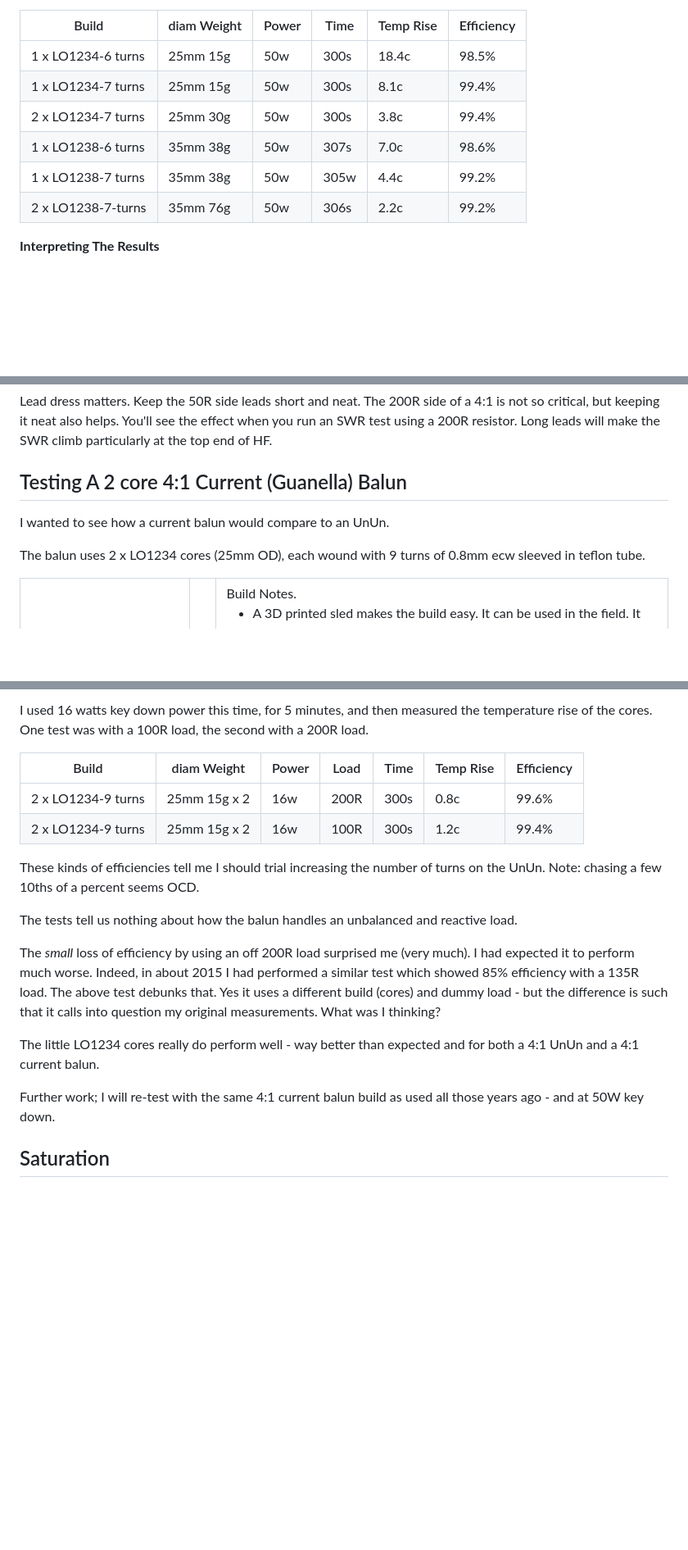
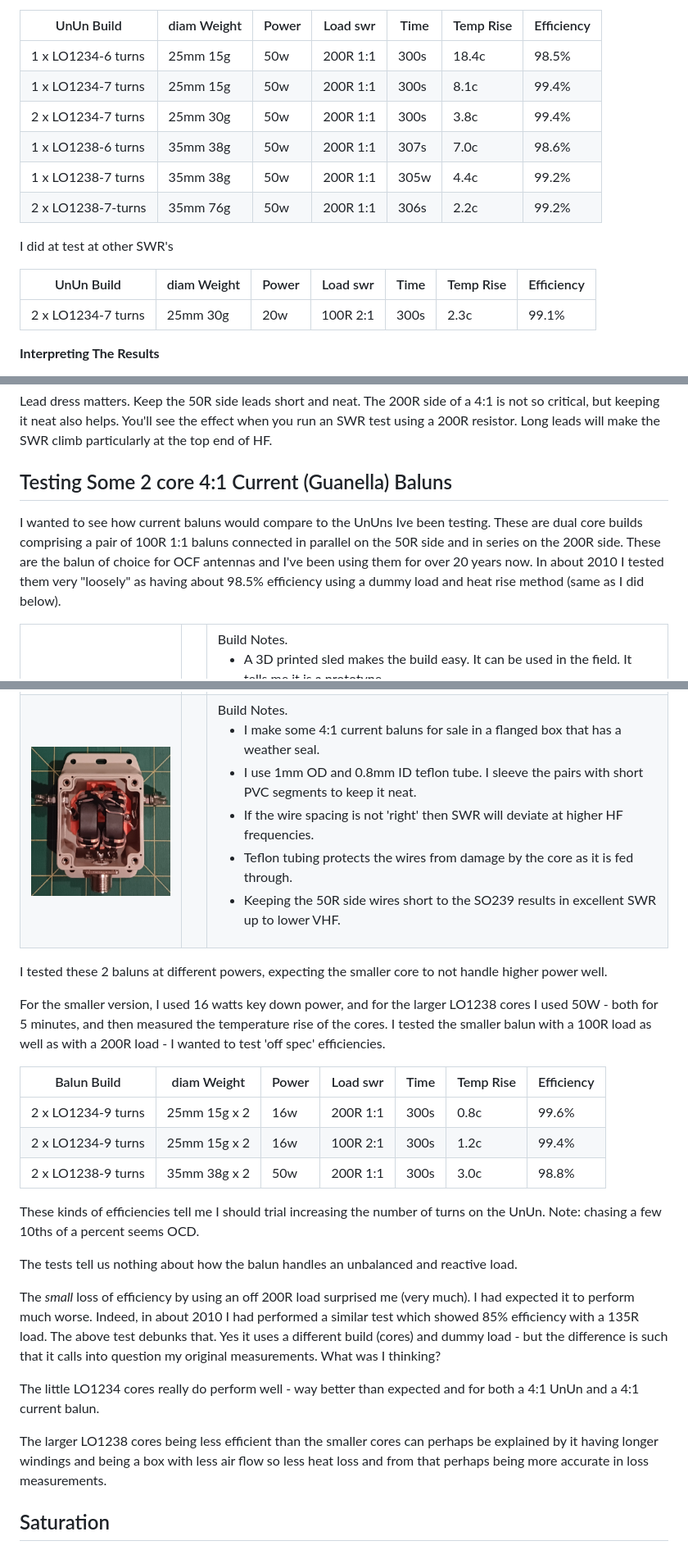
Before and after one commit to vk3txd/nko-antenna-brief, a Markdown page: docs/NKO_UnUn_Lab_Testing.md, 3 parts joined by grey strips. Shown at 82% size. Rendered like a GitHub page; pictures changed too: docs/4-1_Current_Balun_LO1238.png (added); blank space fills up the shorter version.

Commit message:
Add 4:1 Current Balun Testing - LO1238 Build

```diff
--- a/docs/NKO_UnUn_Lab_Testing.md
+++ b/docs/NKO_UnUn_Lab_Testing.md
@@ -97,14 +103,21 @@ Side notes,
 - shown in the pic below is what I considered and termed a "QRP" UnUn prior to testing. This has a single 25mm core. With a 50W carrier fed into it for 5 minutes, it performed better than I thought it would, I expected it to get far hotter. My fear for this build is the small ferrite mass and hence heating under adverse conditions. Yes it is highly efficient, but that must be balanced by heating under loss.
 
 
-| Build              | diam Weight | Power | Time | Temp Rise | Efficiency |
-|--------------------|-------------|-------|------|-----------|------------|
-| 1 x LO1234-6 turns | 25mm 15g    | 50w   | 300s | 18.4c     | 98.5% |
-| 1 x LO1234-7 turns | 25mm 15g    | 50w   | 300s | 8.1c      | 99.4% |
-| 2 x LO1234-7 turns | 25mm 30g    | 50w   | 300s | 3.8c      | 99.4% |
-| 1 x LO1238-6 turns | 35mm 38g    | 50w   | 307s | 7.0c      | 98.6% |
-| 1 x LO1238-7 turns | 35mm 38g    | 50w   | 305w | 4.4c      | 99.2% |
-| 2 x LO1238-7-turns | 35mm 76g    | 50w   | 306s | 2.2c      | 99.2% |
+| UnUn Build         | diam Weight | Power | Load  swr  | Time | Temp Rise | Efficiency |
+|--------------------|-------------|-------|------------|------|-----------|-------|
+| 1 x LO1234-6 turns | 25mm 15g    | 50w   | 200R  1:1  | 300s | 18.4c     | 98.5% |
+| 1 x LO1234-7 turns | 25mm 15g    | 50w   | 200R  1:1  | 300s | 8.1c      | 99.4% |
+| 2 x LO1234-7 turns | 25mm 30g    | 50w   | 200R  1:1  | 300s | 3.8c      | 99.4% |
+| 1 x LO1238-6 turns | 35mm 38g    | 50w   | 200R  1:1  | 307s | 7.0c      | 98.6% |
+| 1 x LO1238-7 turns | 35mm 38g    | 50w   | 200R  1:1  | 305w | 4.4c      | 99.2% |
+| 2 x LO1238-7-turns | 35mm 76g    | 50w   | 200R  1:1  | 306s | 2.2c      | 99.2% |
+
+I did at test at other SWR's
+
+| UnUn Build         | diam Weight | Power | Load  swr  | Time | Temp Rise | Efficiency |
+|--------------------|-------------|-------|------------|------|-----------|-------|
+| 2 x LO1234-7 turns | 25mm 30g    | 20w   | 100R  2:1  | 300s |   2.3c    | 99.1% |
+
 
 **Interpreting The Results**
 
@@ -136,11 +149,9 @@ Looking at the efficiency results, it is clear that the number of turns is the e
 Lead dress matters. Keep the 50R side leads short and neat. The 200R side of a 4:1 is not so critical, but keeping it neat also helps. You'll see the effect when you run an SWR test using a 200R resistor. Long leads will make the SWR climb particularly at the top end of HF.
 
 
-## Testing A 2 core 4:1 Current (Guanella) Balun
+## Testing Some 2 core 4:1 Current (Guanella) Baluns
 
-I wanted to see how a current balun would compare to an UnUn.
-
-The balun uses 2 x LO1234 cores (25mm OD), each wound with 9 turns of 0.8mm ecw sleeved in teflon tube.
+I wanted to see how current baluns would compare to the UnUns Ive been testing. These are dual core builds comprising a pair of 100R 1:1 baluns connected in parallel on the 50R side and in series on the 200R side. These are the balun of choice for OCF antennas and I've been using them for over 20 years now. In about 2010 I tested them very "loosely" as having about 98.5% efficiency using a dummy load and heat rise method (same as I did below).
 
 <table style="border-collapse: collapse; border: none;"> <tr>
 <td> <img src="./4-1_Current_Balun_LO1234.png" alt="My test 4:1 Current Balun - LO1234 cores" width="250"> </td>
@@ -157,21 +167,36 @@ The balun uses 2 x LO1234 cores (25mm OD), each wound with 9 turns of 0.8mm ecw
 
-I used 16 watts key down power this time, for 5 minutes, and then measured the temperature rise of the cores. One test was with a 100R load, the second with a 200R load.
+<td> <img src="./4-1_Current_Balun_LO1238.png" alt="An Enternal 4:1 Current Balun - LO1238 cores" width="250"> </td>
+<td> &nbsp </td>
+<td> Build Notes.</br> <ul>
+<li>I make some 4:1 current baluns for sale in a flanged box that has a weather seal.</li>
+<li>I use 1mm OD and 0.8mm ID teflon tube. I sleeve the pairs with short PVC segments to keep it neat.</li>
+<li>If the wire spacing is not 'right' then SWR will deviate at higher HF frequencies.</li>
+<li>Teflon tubing protects the wires from damage by the core as it is fed through.</li>
+<li>Keeping the 50R side wires short to the SO239 results in excellent SWR up to lower VHF.</li>
+</ul>
+</td> </tr>
 
-| Build              | diam Weight  | Power | Load | Time | Temp Rise | Efficiency |
-|--------------------|--------------|-------|------|------|-----------|------------|
-| 2 x LO1234-9 turns | 25mm 15g x 2 | 16w   | 200R | 300s | 0.8c      | 99.6% |
-| 2 x LO1234-9 turns | 25mm 15g x 2 | 16w   | 100R | 300s | 1.2c      | 99.4% |
+ </table>
+
+I tested these 2 baluns at different powers, expecting the smaller core to not handle higher power well.
+
+For the smaller version, I used 16 watts key down power, and for the larger LO1238 cores I used 50W - both for 5 minutes, and then measured the temperature rise of the cores. I tested the smaller balun with a 100R load as well as with a 200R load - I wanted to test 'off spec' efficiencies.
+
+| Balun Build        | diam Weight  | Power | Load  swr  | Time | Temp Rise | Efficiency |
+|--------------------|--------------|-------|------------|------|-----------|------------|
+| 2 x LO1234-9 turns | 25mm 15g x 2 | 16w   | 200R  1:1  | 300s | 0.8c      | 99.6% |
+| 2 x LO1234-9 turns | 25mm 15g x 2 | 16w   | 100R  2:1  | 300s | 1.2c      | 99.4% |
+| 2 x LO1238-9 turns | 35mm 38g x 2 | 50w   | 200R  1:1  | 300s | 3.0c      | 98.8% |
 
 These kinds of efficiencies tell me I should trial increasing the number of turns on the UnUn. Note: chasing a few 10ths of a percent seems OCD.
 
 The tests tell us nothing about how the balun handles an unbalanced and reactive load.
 
-The _small_ loss of efficiency by using an off 200R load surprised me (very much). I had expected it to perform much worse. Indeed, in about 2015 I had performed a similar test which showed 85% efficiency with a 135R load. The above test debunks that. Yes it uses a different build (cores) and dummy load - but the difference is such that it calls into question my original measurements. What was I thinking?
+The _small_ loss of efficiency by using an off 200R load surprised me (very much). I had expected it to perform much worse. Indeed, in about 2010 I had performed a similar test which showed 85% efficiency with a 135R load. The above test debunks that. Yes it uses a different build (cores) and dummy load - but the difference is such that it calls into question my original measurements. What was I thinking?
 
 The little LO1234 cores really do perform well - way better than expected and for both a 4:1 UnUn and a 4:1 current balun.
 
-Further work; I will re-test with the same 4:1 current balun build as used all those years ago - and at 50W key down.
-
+The larger LO1238 cores being less efficient than the smaller cores can perhaps be explained by it having longer windings and being a box with less air flow so less heat loss and from that perhaps being more accurate in loss measurements.
 
 ## Saturation
 
```
Also changed, not shown: other parts of docs/NKO_UnUn_Lab_Testing.md (+10 -27 lines).
